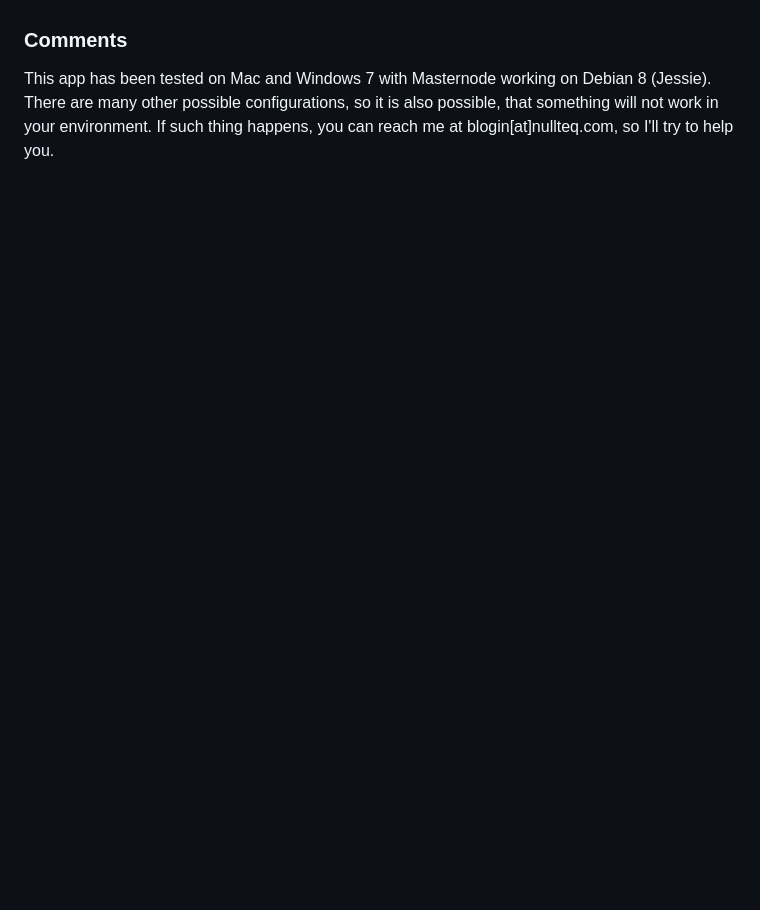
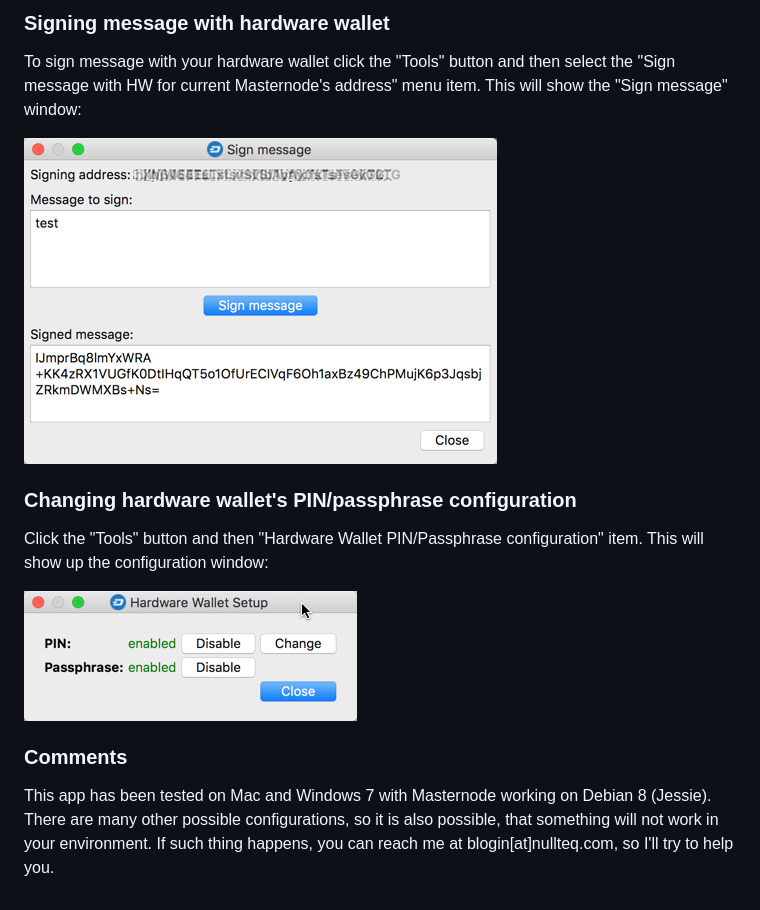
Before and after one commit to Bertrand256/dash-masternode-tool, a Markdown page: README.md, the part around one of its changes. GitHub-like rendering; pictures changed too: doc/dmt-hardware-wallet-config.png (added), doc/dmt-hw-sign-message.png (added); blank space fills up the shorter version.

```diff
--- a/README.md
+++ b/README.md
@@ -50,2 +71,14 @@ To broadcast information about your Masternode, click the button "Start Masterno
+### Signing message with hardware wallet
+To sign message with your hardware wallet click the "Tools" button and then select the "Sign message with HW for current Masternode's address" menu item.
+This will show the "Sign message" window:
+
+![1](./doc/dmt-hw-sign-message.png)
+
+### Changing hardware wallet's PIN/passphrase configuration
+Click the "Tools" button and then "Hardware Wallet PIN/Passphrase configuration" item. This will show up the configuration window:
+
+![1](./doc/dmt-hardware-wallet-config.png)
+
+
 ### Comments
 This app has been tested on Mac and Windows 7 with Masternode working on Debian 8 (Jessie). There are many other possible  configurations, so it is also possible, that something will not work in your environment. If such thing happens, you can reach me at blogin[at]nullteq.com, so I'll try to help you.
```
Also changed, not shown: other parts of README.md (+33 -12 lines), doc/dmt-main-window.png, doc/dmt-transfer-funds-broadcast.png (added), doc/dmt-transfer-funds.png (added).
